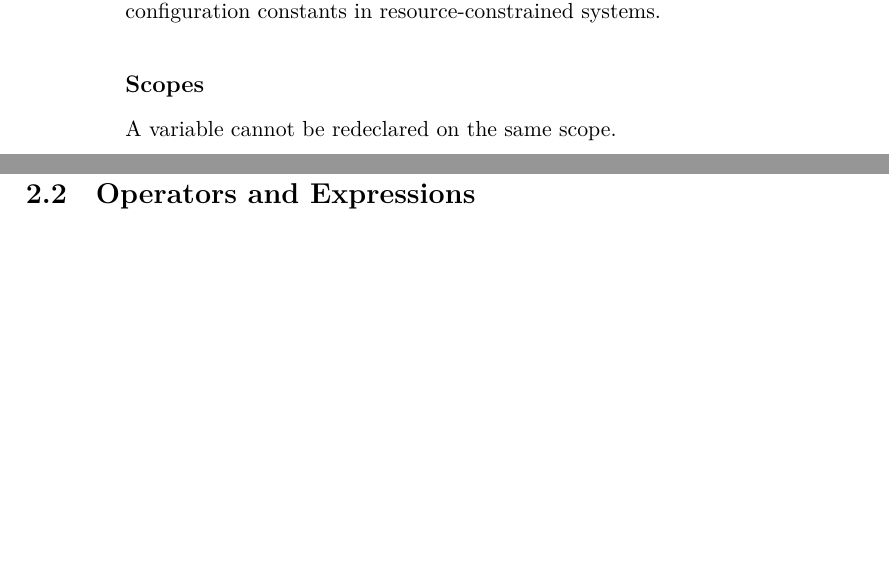
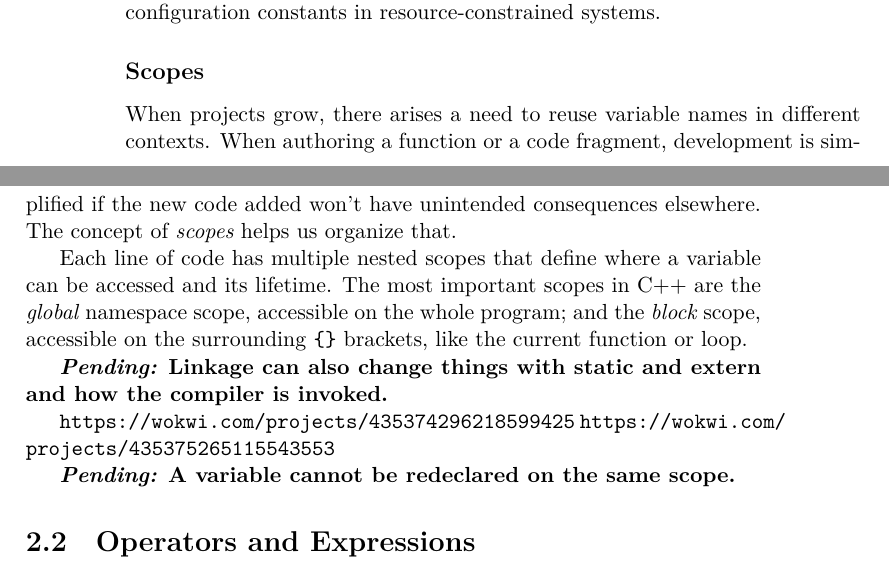
Before and after one commit to dimasad/arduino-book, a LaTeX book (main.tex, which reads programming-basics.tex): two parts of pages 16 and 17 of 23, joined at a grey line, cut so that both start at the same text, the shorter picture padded with empty space. Compiled offline with XeLaTeX.

Commit message:
Started explanation on scopes.

```diff
--- a/programming-basics.tex
+++ b/programming-basics.tex
@@ -143,7 +143,21 @@ On microcontrollers, this means the variable will not occupy RAM, since its valu
 This is especially important for values like pin numbers, array sizes, or fixed configuration constants in resource-constrained systems.
 
 \subsection{Scopes}
-A variable cannot be redeclared on the same scope.
+When projects grow, there arises a need to reuse variable names in different contexts.
+When authoring a function or a code fragment, development is simplified if the new code added won't have unintended consequences elsewhere.
+The concept of \emph{scopes} helps us organize that.
+
+Each line of code has multiple nested scopes that define where a variable can be accessed and its lifetime.
+The most important scopes in C++ are the
+\emph{global} namespace scope, accessible on the whole program;
+and the \emph{block} scope, accessible on the surrounding \texttt{\{\}} brackets, like the current function or loop.
+
+\pending{Linkage can also change things with static and extern and how the compiler is invoked.}
+
+\url{https://wokwi.com/projects/435374296218599425}
+\url{https://wokwi.com/projects/435375265115543553}
+
+\pending{A variable cannot be redeclared on the same scope.}
 
 \section{Operators and Expressions}
 
```
